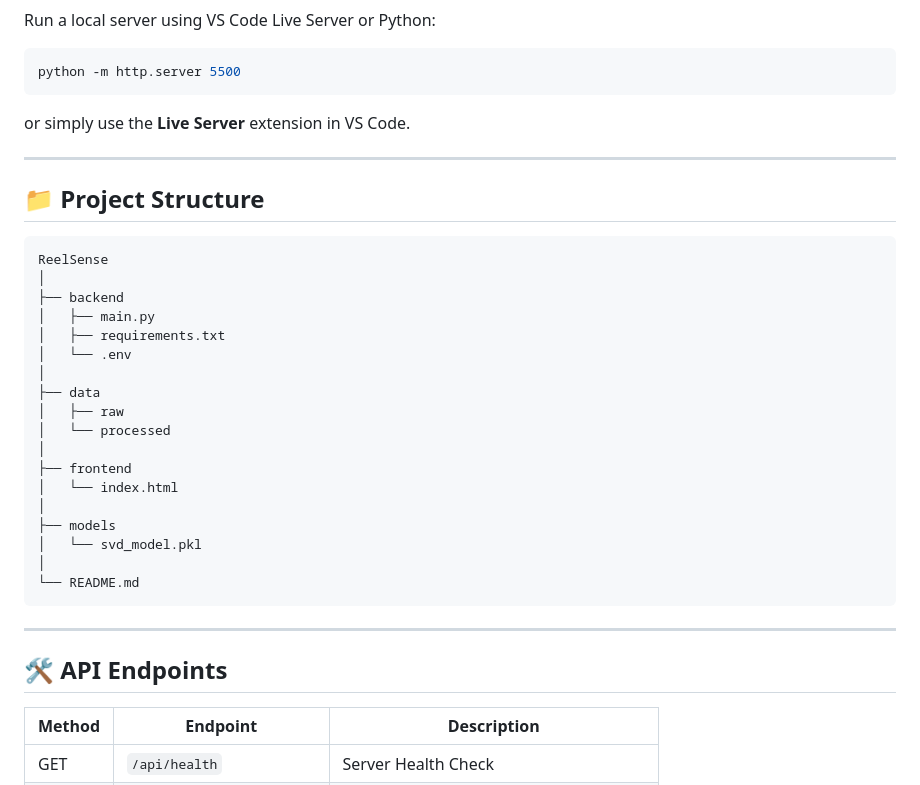
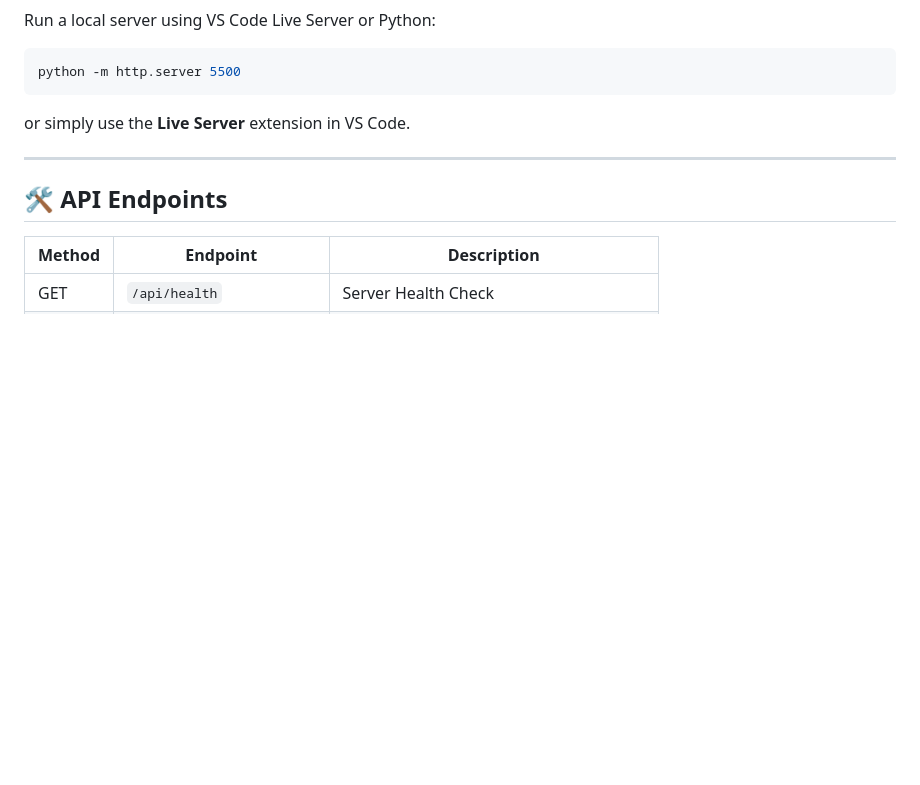
Before and after one commit to Tarun-Chowdary/ReelSense, a Markdown page: README.md, the part around the change. Rendered like a GitHub page; blank space fills up the shorter version.

````diff
--- a/README.md
+++ b/README.md
@@ -158,31 +158,6 @@ or simply use the **Live Server** extension in VS Code.
 
 ---
 
-## 📁 Project Structure
-
-```text
-ReelSense
-│
-├── backend
-│   ├── main.py
-│   ├── requirements.txt
-│   └── .env
-│
-├── data
-│   ├── raw
-│   └── processed
-│
-├── frontend
-│   └── index.html
-│
-├── models
-│   └── svd_model.pkl
-│
-└── README.md
-```
-
----
-
 ## 🛠 API Endpoints
 
 | Method | Endpoint                  | Description                            |
````
